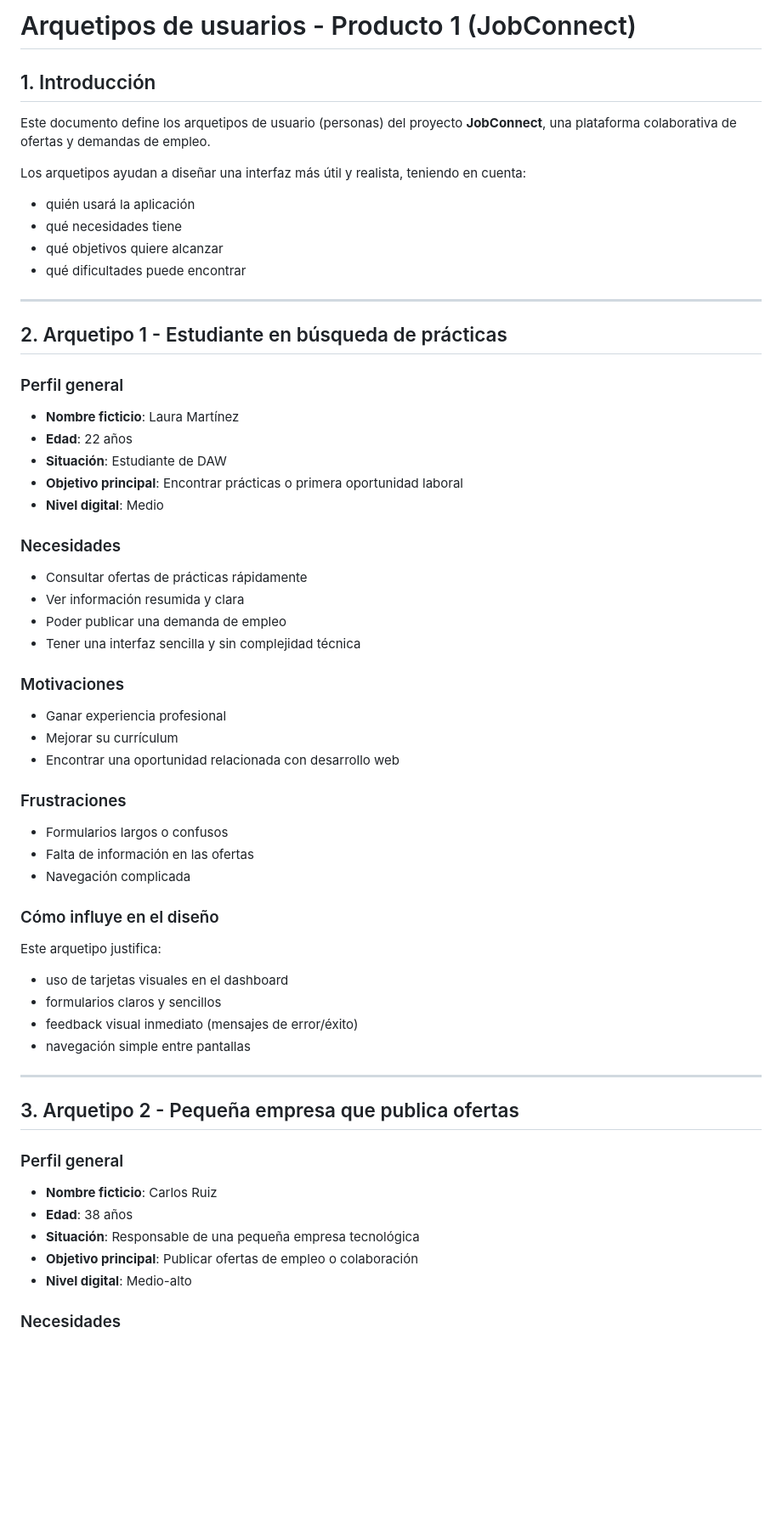
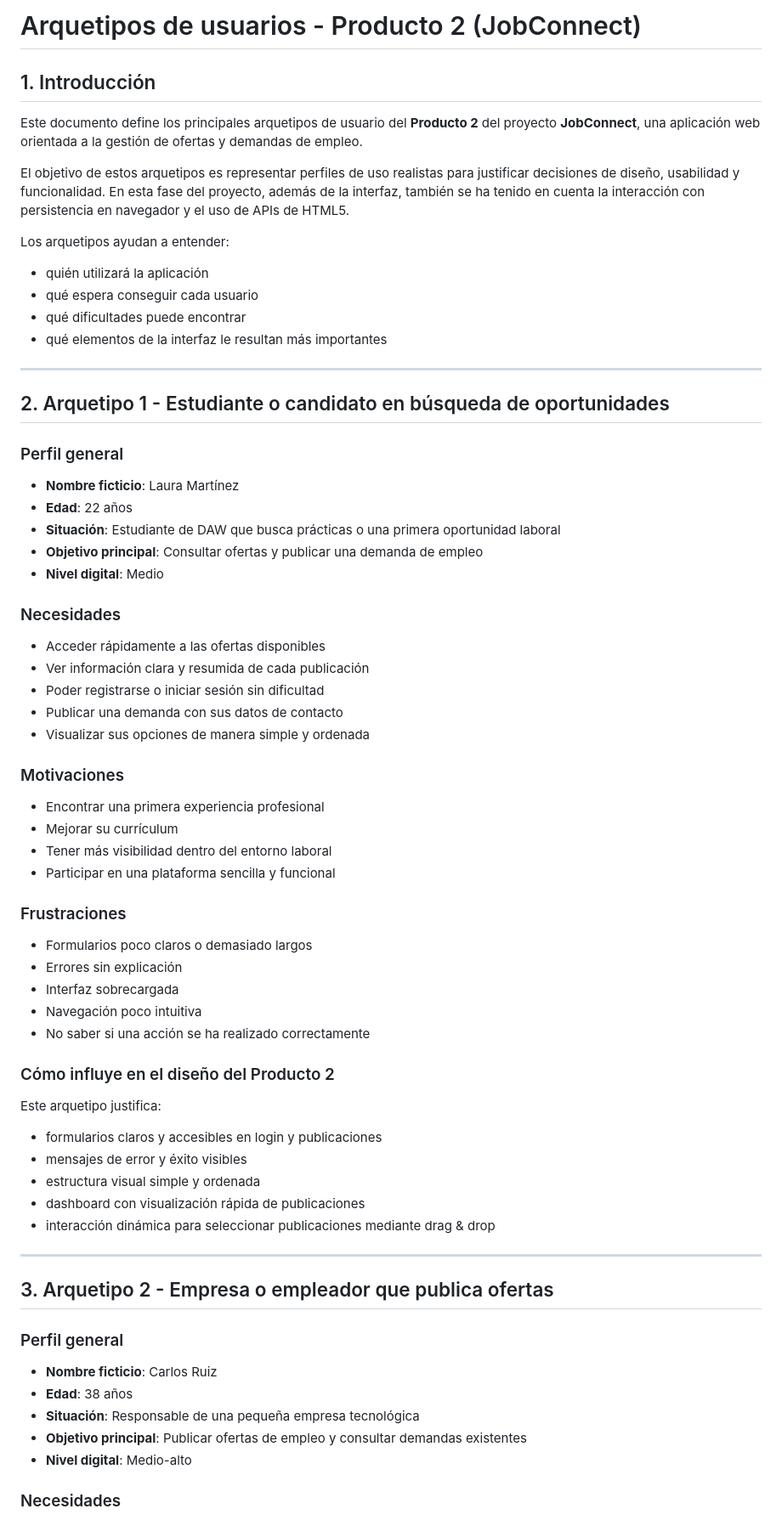
Before and after one commit to jacobobt/Jacobo-AA2-FULL-STACK, a Markdown page: docs/arquetipos-usuarios.md, the part around one of its changes. Shown at 85% size. Rendered like a GitHub page; blank space fills up the shorter version.

```diff
--- a/docs/arquetipos-usuarios.md
+++ b/docs/arquetipos-usuarios.md
@@ -1,57 +1,64 @@
-# Arquetipos de usuarios - Producto 1 (JobConnect)
+# Arquetipos de usuarios - Producto 2 (JobConnect)
 
 ## 1. Introducción
-Este documento define los arquetipos de usuario (personas) del proyecto **JobConnect**, una plataforma colaborativa de ofertas y demandas de empleo.
+Este documento define los principales arquetipos de usuario del **Producto 2** del proyecto **JobConnect**, una aplicación web orientada a la gestión de ofertas y demandas de empleo.
 
-Los arquetipos ayudan a diseñar una interfaz más útil y realista, teniendo en cuenta:
-- quién usará la aplicación
-- qué necesidades tiene
-- qué objetivos quiere alcanzar
+El objetivo de estos arquetipos es representar perfiles de uso realistas para justificar decisiones de diseño, usabilidad y funcionalidad. En esta fase del proyecto, además de la interfaz, también se ha tenido en cuenta la interacción con persistencia en navegador y el uso de APIs de HTML5.
+
+Los arquetipos ayudan a entender:
+- quién utilizará la aplicación
+- qué espera conseguir cada usuario
 - qué dificultades puede encontrar
+- qué elementos de la interfaz le resultan más importantes
 
 ---
 
-## 2. Arquetipo 1 - Estudiante en búsqueda de prácticas
+## 2. Arquetipo 1 - Estudiante o candidato en búsqueda de oportunidades
 
 ### Perfil general
 - **Nombre ficticio**: Laura Martínez
 - **Edad**: 22 años
-- **Situación**: Estudiante de DAW
-- **Objetivo principal**: Encontrar prácticas o primera oportunidad laboral
+- **Situación**: Estudiante de DAW que busca prácticas o una primera oportunidad laboral
+- **Objetivo principal**: Consultar ofertas y publicar una demanda de empleo
 - **Nivel digital**: Medio
 
 ### Necesidades
-- Consultar ofertas de prácticas rápidamente
-- Ver información resumida y clara
-- Poder publicar una demanda de empleo
-- Tener una interfaz sencilla y sin complejidad técnica
+- Acceder rápidamente a las ofertas disponibles
+- Ver información clara y resumida de cada publicación
+- Poder registrarse o iniciar sesión sin dificultad
+- Publicar una demanda con sus datos de contacto
+- Visualizar sus opciones de manera simple y ordenada
 
 ### Motivaciones
-- Ganar experiencia profesional
+- Encontrar una primera experiencia profesional
 - Mejorar su currículum
-- Encontrar una oportunidad relacionada con desarrollo web
+- Tener más visibilidad dentro del entorno laboral
+- Participar en una plataforma sencilla y funcional
 
 ### Frustraciones
-- Formularios largos o confusos
-- Falta de información en las ofertas
-- Navegación complicada
+- Formularios poco claros o demasiado largos
+- Errores sin explicación
+- Interfaz sobrecargada
+- Navegación poco intuitiva
+- No saber si una acción se ha realizado correctamente
 
-### Cómo influye en el diseño
+### Cómo influye en el diseño del Producto 2
 Este arquetipo justifica:
-- uso de tarjetas visuales en el dashboard
-- formularios claros y sencillos
-- feedback visual inmediato (mensajes de error/éxito)
-- navegación simple entre pantallas
+- formularios claros y accesibles en login y publicaciones
+- mensajes de error y éxito visibles
+- estructura visual simple y ordenada
+- dashboard con visualización rápida de publicaciones
+- interacción dinámica para seleccionar publicaciones mediante drag & drop
 
 ---
 
-## 3. Arquetipo 2 - Pequeña empresa que publica ofertas
+## 3. Arquetipo 2 - Empresa o empleador que publica ofertas
 
 ### Perfil general
 - **Nombre ficticio**: Carlos Ruiz
 - **Edad**: 38 años
 - **Situación**: Responsable de una pequeña empresa tecnológica
-- **Objetivo principal**: Publicar ofertas de empleo o colaboración
+- **Objetivo principal**: Publicar ofertas de empleo y consultar demandas existentes
 - **Nivel digital**: Medio-alto
 
 ### Necesidades
```
Also changed, not shown: other parts of docs/arquetipos-usuarios.md (+101 -41 lines).
